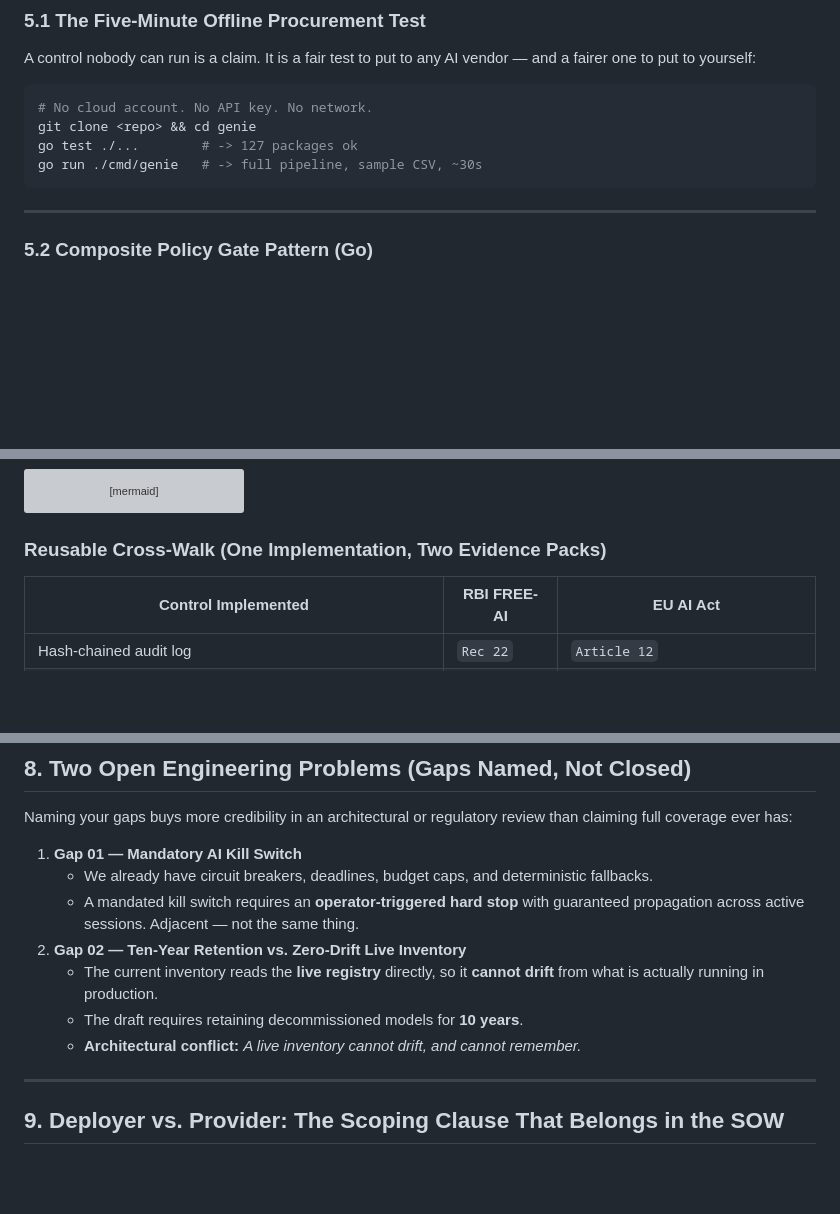
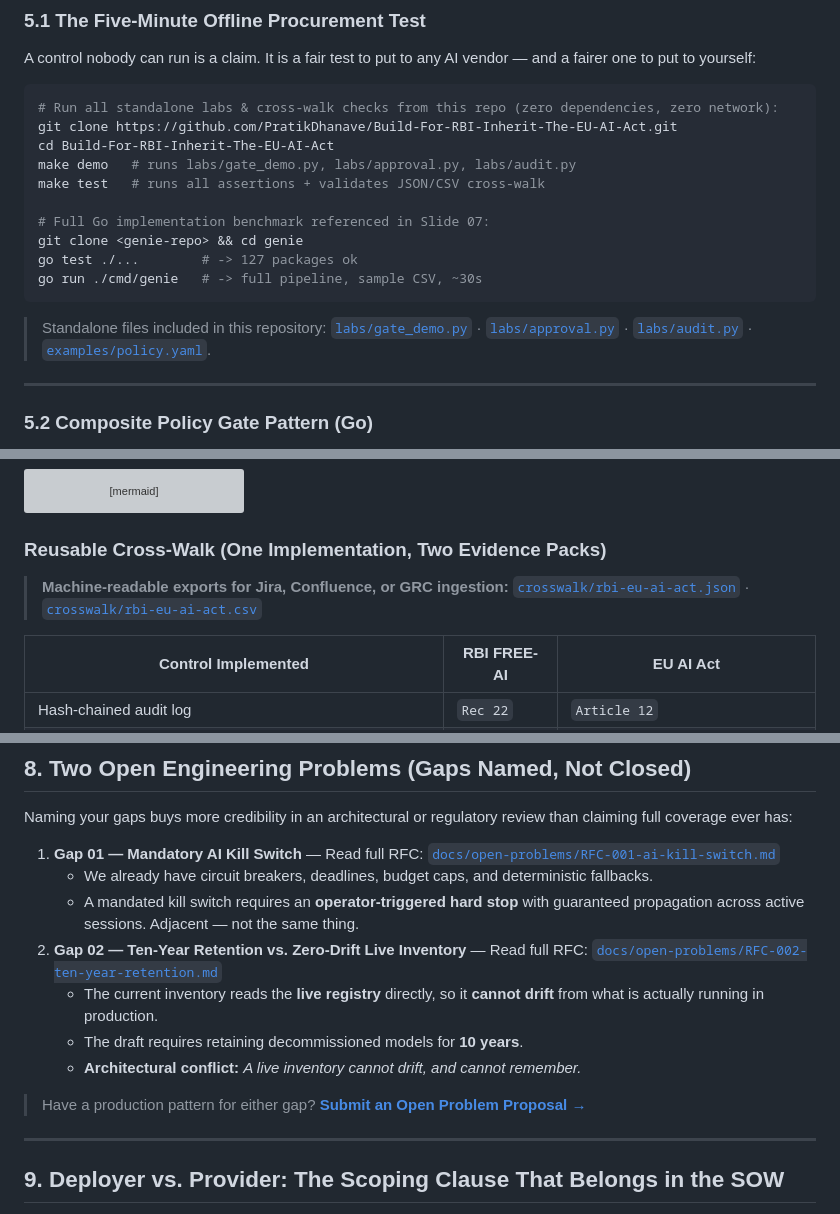
Before and after one commit to PratikDhanave/Build-For-RBI-Inherit-The-EU-AI-Act, a Markdown page: README.md, 3 parts joined by grey strips. Drawn GitHub-style; blank space fills up the shorter version; grey boxes are pictures that could not be loaded.

````diff
--- a/README.md
+++ b/README.md
@@ -239,11 +250,19 @@ sequenceDiagram
 A control nobody can run is a claim. It is a fair test to put to any AI vendor — and a fairer one to put to yourself:
 
 ```bash
-# No cloud account. No API key. No network.
-git clone <repo> && cd genie
+# Run all standalone labs & cross-walk checks from this repo (zero dependencies, zero network):
+git clone https://github.com/PratikDhanave/Build-For-RBI-Inherit-The-EU-AI-Act.git
+cd Build-For-RBI-Inherit-The-EU-AI-Act
+make demo   # runs labs/gate_demo.py, labs/approval.py, labs/audit.py
+make test   # runs all assertions + validates JSON/CSV cross-walk
+
+# Full Go implementation benchmark referenced in Slide 07:
+git clone <genie-repo> && cd genie
 go test ./...        # -> 127 packages ok
 go run ./cmd/genie   # -> full pipeline, sample CSV, ~30s
 ```
+
+> Standalone files included in this repository: [`labs/gate_demo.py`](./labs/gate_demo.py) · [`labs/approval.py`](./labs/approval.py) · [`labs/audit.py`](./labs/audit.py) · [`examples/policy.yaml`](./examples/policy.yaml).
 
 ---
 
@@ -539,6 +558,8 @@ flowchart LR
 
 ### Reusable Cross-Walk (One Implementation, Two Evidence Packs)
 
+> **Machine-readable exports for Jira, Confluence, or GRC ingestion:** [`crosswalk/rbi-eu-ai-act.json`](./crosswalk/rbi-eu-ai-act.json) · [`crosswalk/rbi-eu-ai-act.csv`](./crosswalk/rbi-eu-ai-act.csv)
+
 | Control Implemented | RBI FREE-AI | EU AI Act |
 | --- | --- | --- |
 | Hash-chained audit log | `Rec 22` | `Article 12` |
@@ -576,13 +597,15 @@ FREE-AI is an advisory committee report. The instrument that will actually bind
 
 Naming your gaps buys more credibility in an architectural or regulatory review than claiming full coverage ever has:
 
-1. **Gap 01 — Mandatory AI Kill Switch**
+1. **Gap 01 — Mandatory AI Kill Switch** — Read full RFC: [`docs/open-problems/RFC-001-ai-kill-switch.md`](./docs/open-problems/RFC-001-ai-kill-switch.md)
    - We already have circuit breakers, deadlines, budget caps, and deterministic fallbacks.
    - A mandated kill switch requires an **operator-triggered hard stop** with guaranteed propagation across active sessions. Adjacent — not the same thing.
-2. **Gap 02 — Ten-Year Retention vs. Zero-Drift Live Inventory**
+2. **Gap 02 — Ten-Year Retention vs. Zero-Drift Live Inventory** — Read full RFC: [`docs/open-problems/RFC-002-ten-year-retention.md`](./docs/open-problems/RFC-002-ten-year-retention.md)
    - The current inventory reads the **live registry** directly, so it **cannot drift** from what is actually running in production.
    - The draft requires retaining decommissioned models for **10 years**.
    - **Architectural conflict:** *A live inventory cannot drift, and cannot remember.*
+
+> Have a production pattern for either gap? [**Submit an Open Problem Proposal →**](https://github.com/PratikDhanave/Build-For-RBI-Inherit-The-EU-AI-Act/issues/new?template=open-problem-proposal.md)
 
 ---
 
````
Also changed, not shown: other parts of README.md (+34 -11 lines), .github/ISSUE_TEMPLATE/open-problem-proposal.md (added, +21 -0 lines), docs/open-problems/RFC-001-ai-kill-switch.md (added, +50 -0 lines), docs/open-problems/RFC-002-ten-year-retention.md (added, +35 -0 lines), docs/screenshots/01-cover.png (added), docs/screenshots/06-policy-gate.png (added), docs/screenshots/12-hash-chain.png (added), docs/screenshots/16-crosswalk.png (added), 10 other files.
